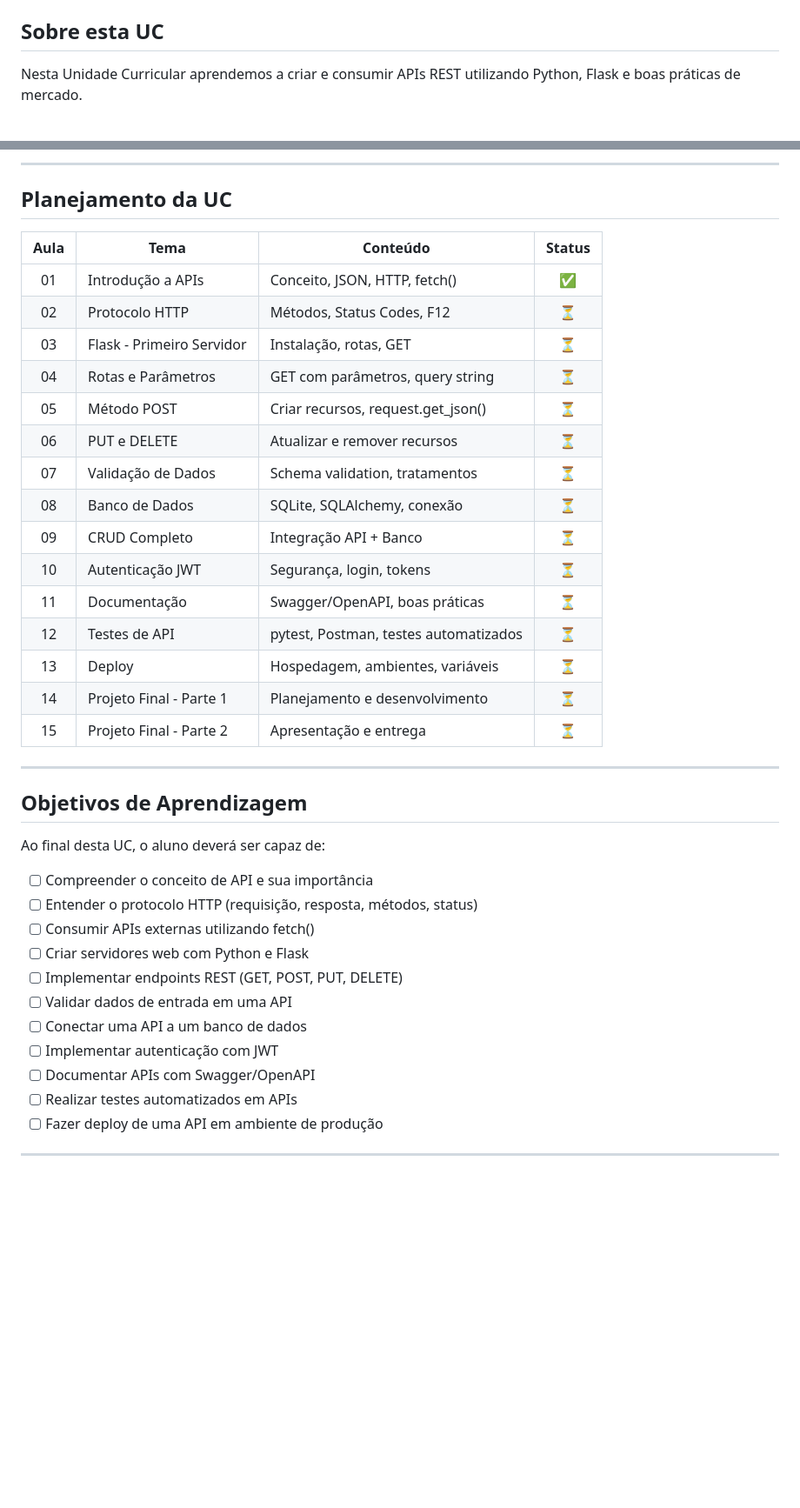
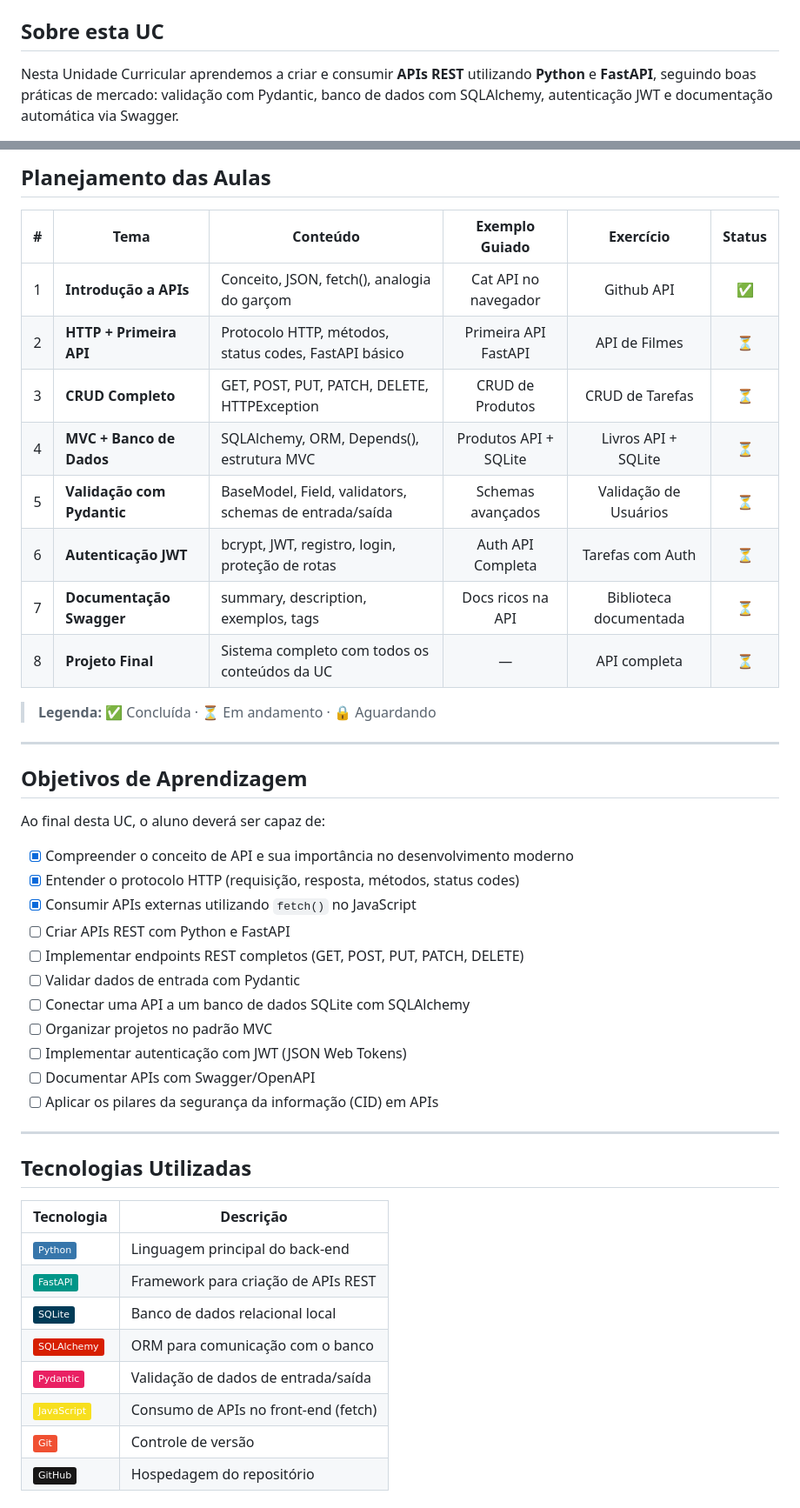
Before and after one commit to MMVonnSeek/uc-desenvolvimento-apis, a Markdown page: README.md, 2 parts joined by grey strips. Shown at 87% size. Drawn GitHub-style; badges without logos; blank space fills up the shorter version.

```diff
--- a/README.md
+++ b/README.md
@@ -9,6 +9,6 @@
 
 ## Sobre esta UC
 
-Nesta Unidade Curricular aprendemos a criar e consumir APIs REST utilizando Python, Flask e boas práticas de mercado.
+Nesta Unidade Curricular aprendemos a criar e consumir **APIs REST** utilizando **Python** e **FastAPI**, seguindo boas práticas de mercado: validação com Pydantic, banco de dados com SQLAlchemy, autenticação JWT e documentação automática via Swagger.
 
 <div align="center">
@@ -16,27 +16,19 @@ Nesta Unidade Curricular aprendemos a criar e consumir APIs REST utilizando Pyth
 </div>
 
----
+## Planejamento das Aulas
 
-## Planejamento da UC
+| # | Tema | Conteúdo | Exemplo Guiado | Exercício | Status |
+|:-:|------|----------|:--------------:|:---------:|:------:|
+| 1 | **Introdução a APIs** | Conceito, JSON, fetch(), analogia do garçom | Cat API no navegador | Github API | ✅ |
+| 2 | **HTTP + Primeira API** | Protocolo HTTP, métodos, status codes, FastAPI básico | Primeira API FastAPI | API de Filmes | ⏳ |
+| 3 | **CRUD Completo** | GET, POST, PUT, PATCH, DELETE, HTTPException | CRUD de Produtos | CRUD de Tarefas | ⏳ |
+| 4 | **MVC + Banco de Dados** | SQLAlchemy, ORM, Depends(), estrutura MVC | Produtos API + SQLite | Livros API + SQLite | ⏳ |
+| 5 | **Validação com Pydantic** | BaseModel, Field, validators, schemas de entrada/saída | Schemas avançados | Validação de Usuários | ⏳ |
+| 6 | **Autenticação JWT** | bcrypt, JWT, registro, login, proteção de rotas | Auth API Completa | Tarefas com Auth | ⏳ |
+| 7 | **Documentação Swagger** | summary, description, exemplos, tags | Docs ricos na API | Biblioteca documentada | ⏳ |
+| 8 | **Projeto Final** | Sistema completo com todos os conteúdos da UC | — | API completa | ⏳ |
 
-| Aula | Tema | Conteúdo | Status |
-|:----:|------|----------|:------:|
-| 01 | Introdução a APIs | Conceito, JSON, HTTP, fetch() | ✅ |
-| 02 | Protocolo HTTP | Métodos, Status Codes, F12 | ⏳ |
-| 03 | Flask - Primeiro Servidor | Instalação, rotas, GET | ⏳ |
-| 04 | Rotas e Parâmetros | GET com parâmetros, query string | ⏳ |
-| 05 | Método POST | Criar recursos, request.get_json() | ⏳ |
-| 06 | PUT e DELETE | Atualizar e remover recursos | ⏳ |
-| 07 | Validação de Dados | Schema validation, tratamentos | ⏳ |
-| 08 | Banco de Dados | SQLite, SQLAlchemy, conexão | ⏳ |
-| 09 | CRUD Completo | Integração API + Banco | ⏳ |
-| 10 | Autenticação JWT | Segurança, login, tokens | ⏳ |
-| 11 | Documentação | Swagger/OpenAPI, boas práticas | ⏳ |
-| 12 | Testes de API | pytest, Postman, testes automatizados | ⏳ |
-| 13 | Deploy | Hospedagem, ambientes, variáveis | ⏳ |
-| 14 | Projeto Final - Parte 1 | Planejamento e desenvolvimento | ⏳ |
-| 15 | Projeto Final - Parte 2 | Apresentação e entrega | ⏳ |
-
+> **Legenda:** ✅ Concluída · ⏳ Em andamento · 🔒 Aguardando
 
 ---
 
@@ -44,14 +36,30 @@ Nesta Unidade Curricular aprendemos a criar e consumir APIs REST utilizando Pyth
 
 Ao final desta UC, o aluno deverá ser capaz de:
 
-- [ ] Compreender o conceito de API e sua importância
-- [ ] Entender o protocolo HTTP (requisição, resposta, métodos, status)
-- [ ] Consumir APIs externas utilizando fetch()
-- [ ] Criar servidores web com Python e Flask
-- [ ] Implementar endpoints REST (GET, POST, PUT, DELETE)
-- [ ] Validar dados de entrada em uma API
-- [ ] Conectar uma API a um banco de dados
-- [ ] Implementar autenticação com JWT
+- [x] Compreender o conceito de API e sua importância no desenvolvimento moderno
+- [x] Entender o protocolo HTTP (requisição, resposta, métodos, status codes)
+- [x] Consumir APIs externas utilizando `fetch()` no JavaScript
+- [ ] Criar APIs REST com Python e FastAPI
+- [ ] Implementar endpoints REST completos (GET, POST, PUT, PATCH, DELETE)
+- [ ] Validar dados de entrada com Pydantic
+- [ ] Conectar uma API a um banco de dados SQLite com SQLAlchemy
+- [ ] Organizar projetos no padrão MVC
+- [ ] Implementar autenticação com JWT (JSON Web Tokens)
 - [ ] Documentar APIs com Swagger/OpenAPI
-- [ ] Realizar testes automatizados em APIs
-- [ ] Fazer deploy de uma API em ambiente de produção
+- [ ] Aplicar os pilares da segurança da informação (CID) em APIs
+
+---
+
+## Tecnologias Utilizadas
+
+| Tecnologia | Descrição |
+|------------|-----------|
+| ![Python](https://img.shields.io/badge/Python-3776AB?logo=python&logoColor=white) | Linguagem principal do back-end |
+| ![FastAPI](https://img.shields.io/badge/FastAPI-009688?logo=fastapi&logoColor=white) | Framework para criação de APIs REST |
+| ![SQLite](https://img.shields.io/badge/SQLite-003B57?logo=sqlite&logoColor=white) | Banco de dados relacional local |
+| ![SQLAlchemy](https://img.shields.io/badge/SQLAlchemy-D71F00?logo=python&logoColor=white) | ORM para comunicação com o banco |
+| ![Pydantic](https://img.shields.io/badge/Pydantic-E92063?logo=python&logoColor=white) | Validação de dados de entrada/saída |
+| ![JavaScript](https://img.shields.io/badge/JavaScript-F7DF1E?logo=javascript&logoColor=black) | Consumo de APIs no front-end (fetch) |
+| ![Git](https://img.shields.io/badge/Git-F05032?logo=git&logoColor=white) | Controle de versão |
+| ![GitHub](https://img.shields.io/badge/GitHub-181717?logo=github&logoColor=white) | Hospedagem do repositório |
+
```
Also changed, not shown: other parts of README.md (+62 -21 lines).
